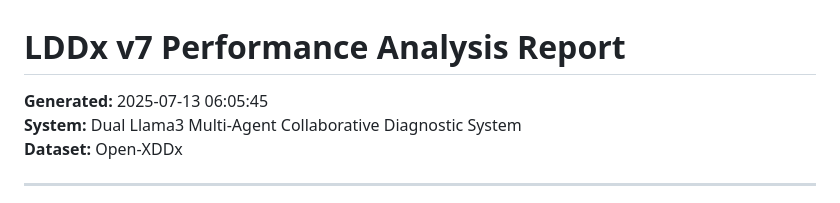
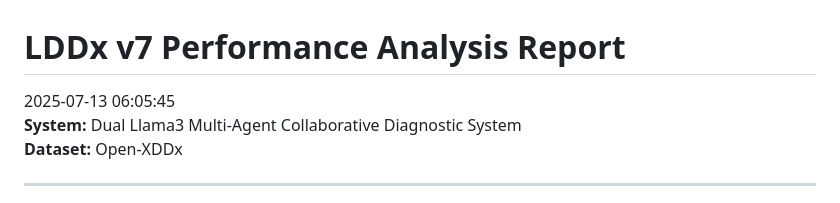
Before and after one commit to Baglecake/Local-DDx, a Markdown page: v7_4/ddx_v7_4_performance_report.md, the part around the change. Drawn GitHub-style.

```diff
--- a/v7_4/ddx_v7_4_performance_report.md
+++ b/v7_4/ddx_v7_4_performance_report.md
@@ -1,6 +1,6 @@
 # LDDx v7 Performance Analysis Report
 
-**Generated:** 2025-07-13 06:05:45
+2025-07-13 06:05:45
 **System:** Dual Llama3 Multi-Agent Collaborative Diagnostic System
 **Dataset:** Open-XDDx
 
```
